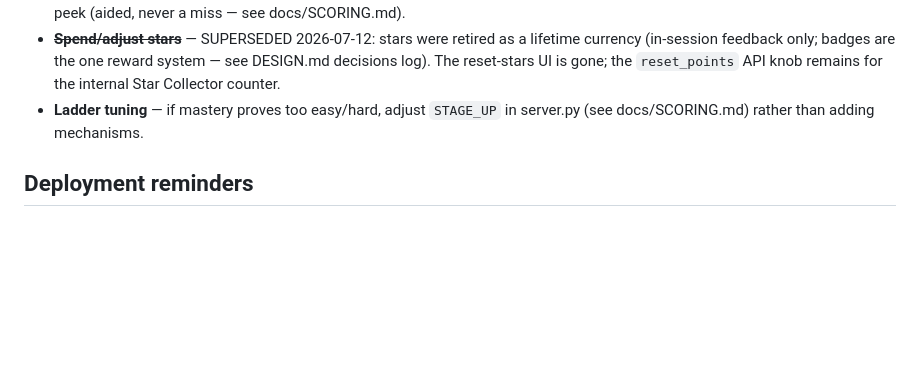
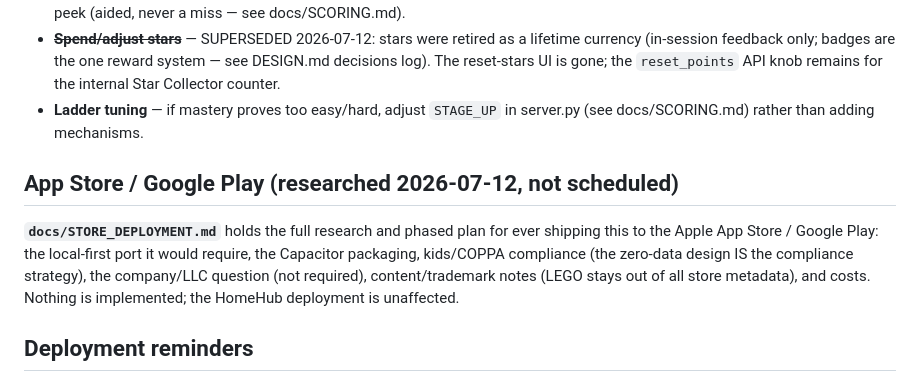
Before and after one commit to StevG/Caleb-School, a Markdown page: docs/ROADMAP.md, the part around the change. Drawn GitHub-style; blank space fills up the shorter version.

```diff
--- a/docs/ROADMAP.md
+++ b/docs/ROADMAP.md
@@ -76,6 +76,16 @@ The pieces already generalize; don't fork the app, extend it:
 - **Ladder tuning** — if mastery proves too easy/hard, adjust `STAGE_UP`
   in server.py (see docs/SCORING.md) rather than adding mechanisms.
 
+## App Store / Google Play (researched 2026-07-12, not scheduled)
+
+**`docs/STORE_DEPLOYMENT.md`** holds the full research and phased plan for
+ever shipping this to the Apple App Store / Google Play: the local-first
+port it would require, the Capacitor packaging, kids/COPPA compliance (the
+zero-data design IS the compliance strategy), the company/LLC question
+(not required), content/trademark notes (LEGO stays out of all store
+metadata), and costs. Nothing is implemented; the HomeHub deployment is
+unaffected.
+
 ## Deployment reminders
 
 - Registered in HomeHub `projects.json` as `spelling`, dev-first
```
Also changed, not shown: docs/STORE_DEPLOYMENT.md (added, +268 -0 lines).
